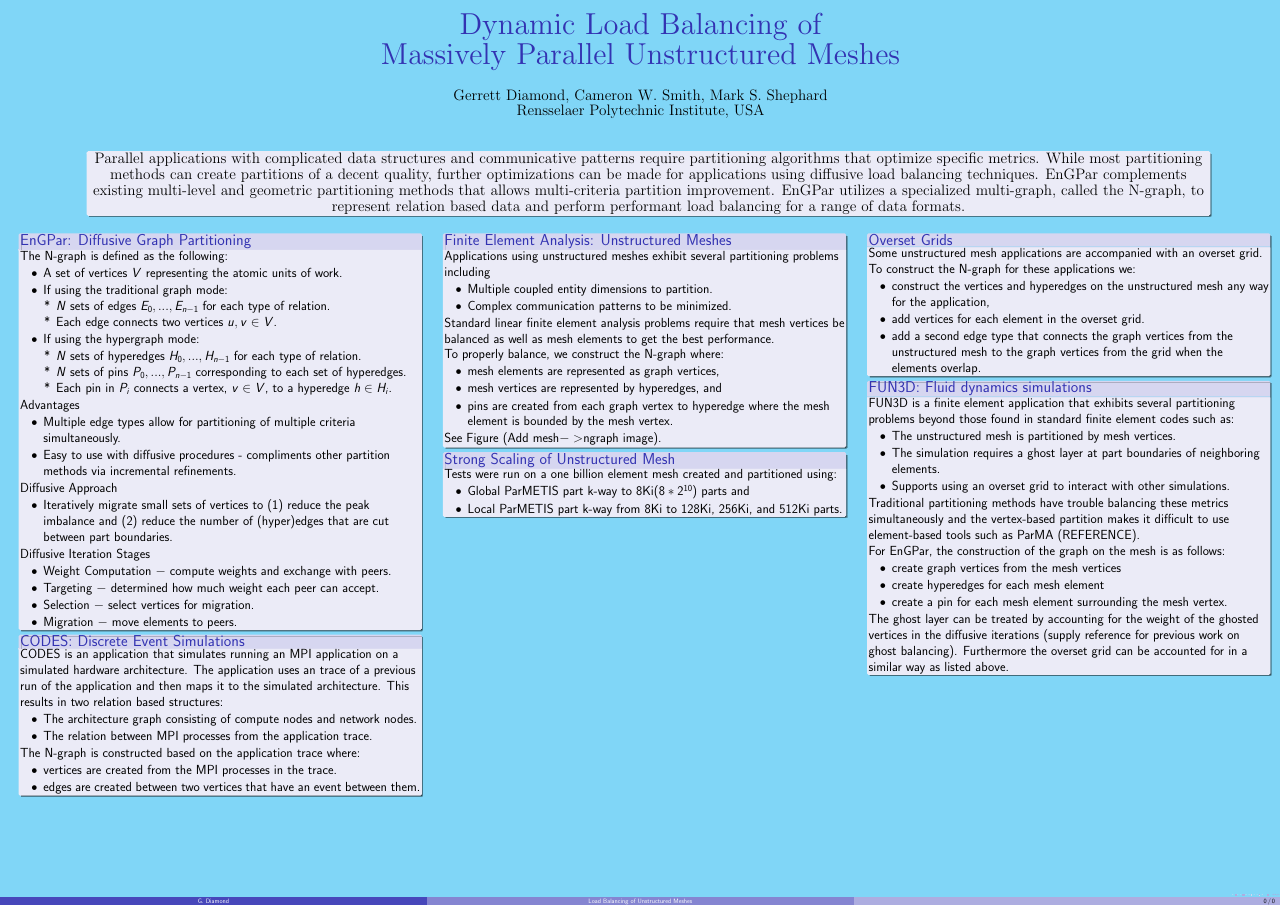
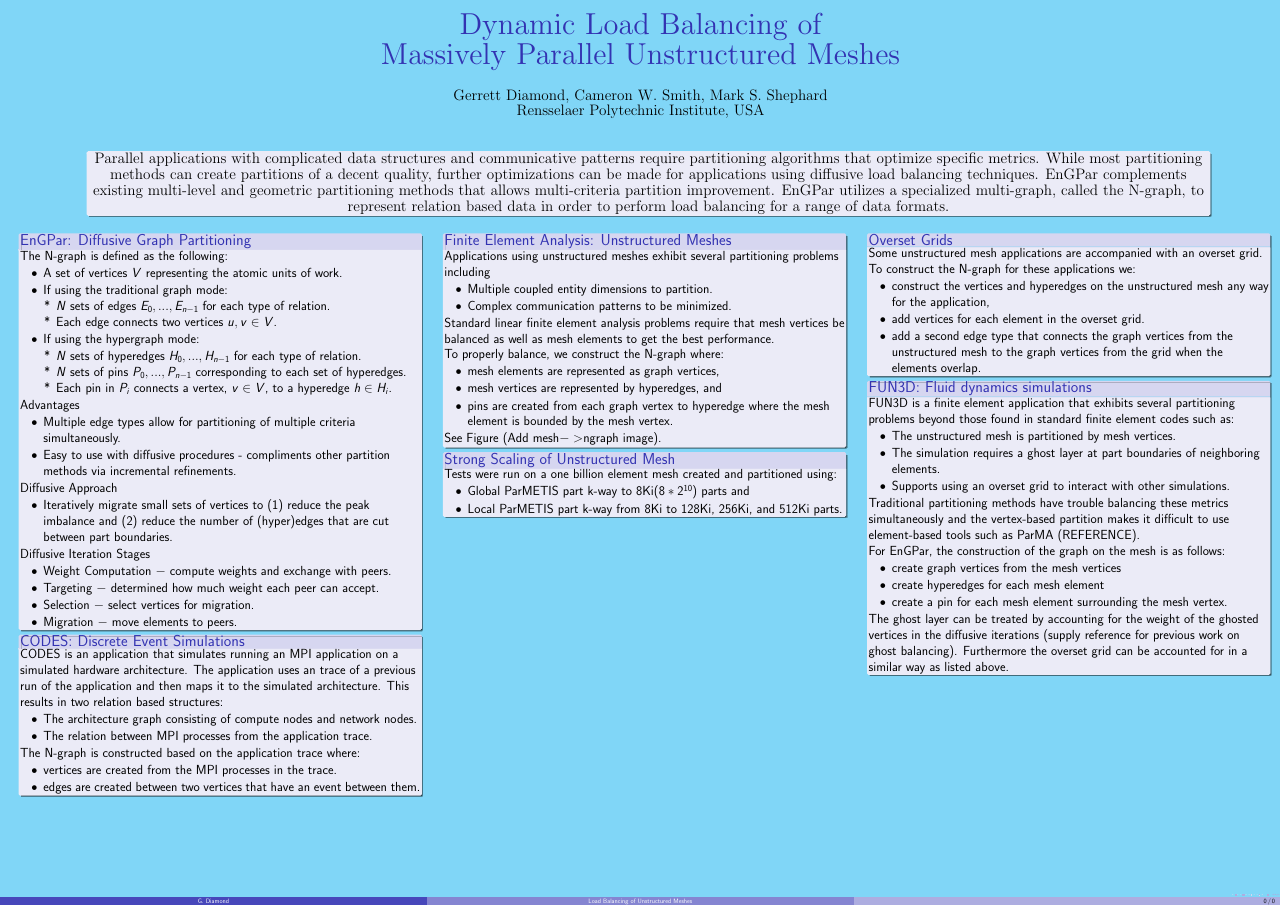
Before and after one commit to SCOREC/EnGPar-Docs, a LaTeX poster (nsf2018_poster/poster.tex): the whole page. Compiled offline with pdfLaTeX.

Commit message:
rewording abstract

```diff
--- a/nsf2018_poster/poster.tex
+++ b/nsf2018_poster/poster.tex
@@ -53,7 +53,7 @@
     \begin{block}{}
       \begin{center}
       \abstractfont
-      Parallel applications with complicated data structures and communicative patterns require partitioning algorithms that optimize specific metrics. While most partitioning methods can create partitions of a decent quality, further optimizations can be made for applications using diffusive load balancing techniques. EnGPar complements existing multi-level and geometric partitioning methods that allows multi-criteria partition improvement. EnGPar utilizes a specialized multi-graph, called the N-graph, to represent relation based data and perform performant load balancing for a range of data formats.
+      Parallel applications with complicated data structures and communicative patterns require partitioning algorithms that optimize specific metrics. While most partitioning methods can create partitions of a decent quality, further optimizations can be made for applications using diffusive load balancing techniques. EnGPar complements existing multi-level and geometric partitioning methods that allows multi-criteria partition improvement. EnGPar utilizes a specialized multi-graph, called the N-graph, to represent relation based data in order to perform load balancing for a range of data formats.
 
       \end{center}
     \end{block}
```
